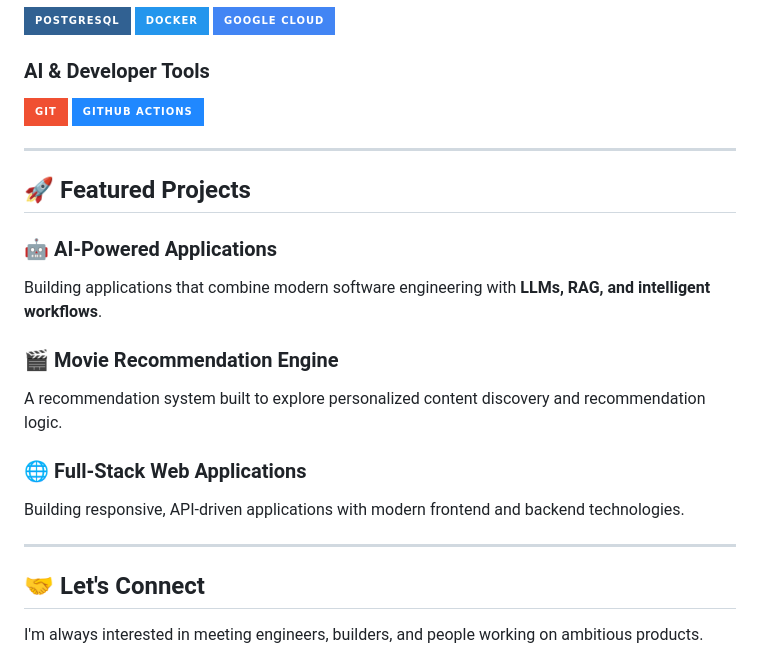
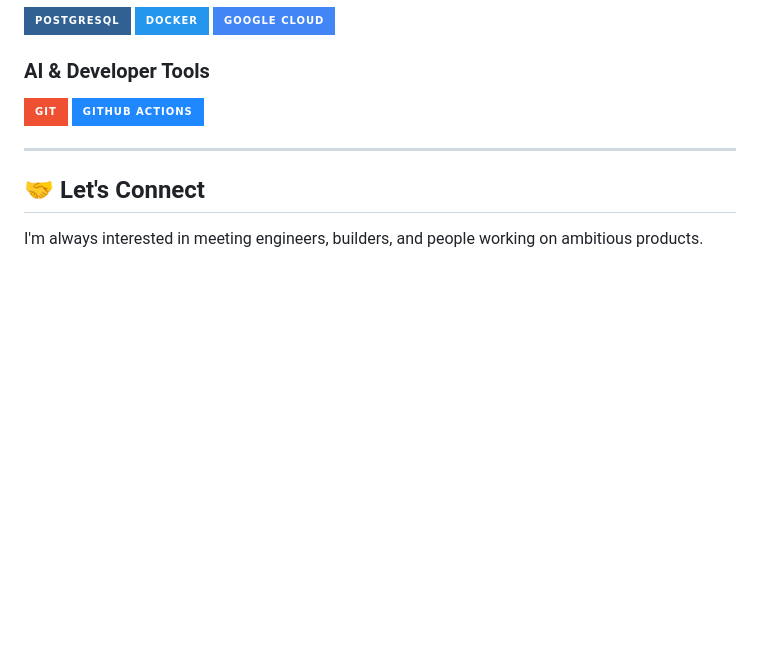
Before and after one commit to ShishirGururaj/ShishirGururaj, a Markdown page: README.md, the part around the change. GitHub-like rendering; badges without logos; blank space fills up the shorter version.

```diff
--- a/README.md
+++ b/README.md
@@ -63,22 +63,6 @@ Working with **Git, GitHub Actions, Agile/Scrum, code reviews, branching strateg
 
 ---
 
-## 🚀 Featured Projects
-
-### 🤖 AI-Powered Applications
-
-Building applications that combine modern software engineering with **LLMs, RAG, and intelligent workflows**.
-
-### 🎬 Movie Recommendation Engine
-
-A recommendation system built to explore personalized content discovery and recommendation logic.
-
-### 🌐 Full-Stack Web Applications
-
-Building responsive, API-driven applications with modern frontend and backend technologies.
-
----
-
 ## 🤝 Let's Connect
 
 I'm always interested in meeting engineers, builders, and people working on ambitious products.
```
